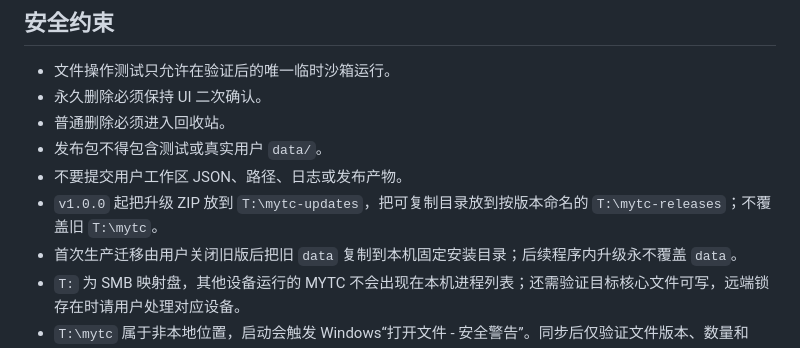
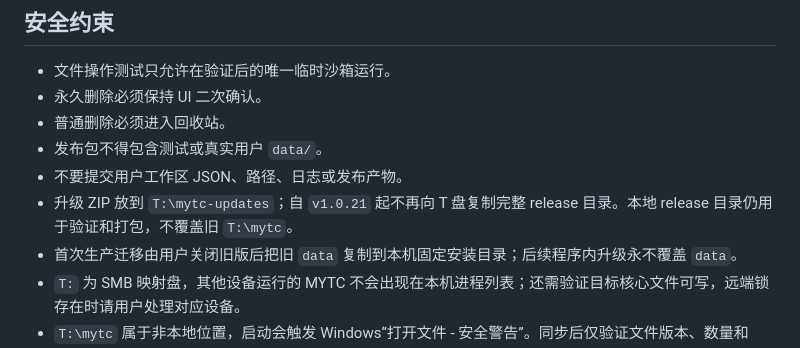
Before and after one commit to ydmatt/openTC, a Markdown page: docs/HANDOVER.md, the part around the change. Rendered like a GitHub page.

```diff
--- a/docs/HANDOVER.md
+++ b/docs/HANDOVER.md
@@ -89,7 +89,7 @@ $env:DOTNET_CLI_TELEMETRY_OPTOUT='1'
 - 普通删除必须进入回收站。
 - 发布包不得包含测试或真实用户 `data/`。
 - 不要提交用户工作区 JSON、路径、日志或发布产物。
-- `v1.0.0` 起把升级 ZIP 放到 `T:\mytc-updates`，把可复制目录放到按版本命名的 `T:\mytc-releases`；不覆盖旧 `T:\mytc`。
+- 升级 ZIP 放到 `T:\mytc-updates`；自 `v1.0.21` 起不再向 T 盘复制完整 release 目录。本地 release 目录仍用于验证和打包，不覆盖旧 `T:\mytc`。
 - 首次生产迁移由用户关闭旧版后把旧 `data` 复制到本机固定安装目录；后续程序内升级永不覆盖 `data`。
 - `T:` 为 SMB 映射盘，其他设备运行的 MYTC 不会出现在本机进程列表；还需验证目标核心文件可写，远端锁存在时请用户处理对应设备。
 - `T:\mytc` 属于非本地位置，启动会触发 Windows“打开文件 - 安全警告”。同步后仅验证文件版本、数量和 `data` 完整性，不要自动启动 T 盘程序，也不要修改系统安全设置。
```
Also changed, not shown: PROJECT_MEMORY.md (+2 -2 lines).
